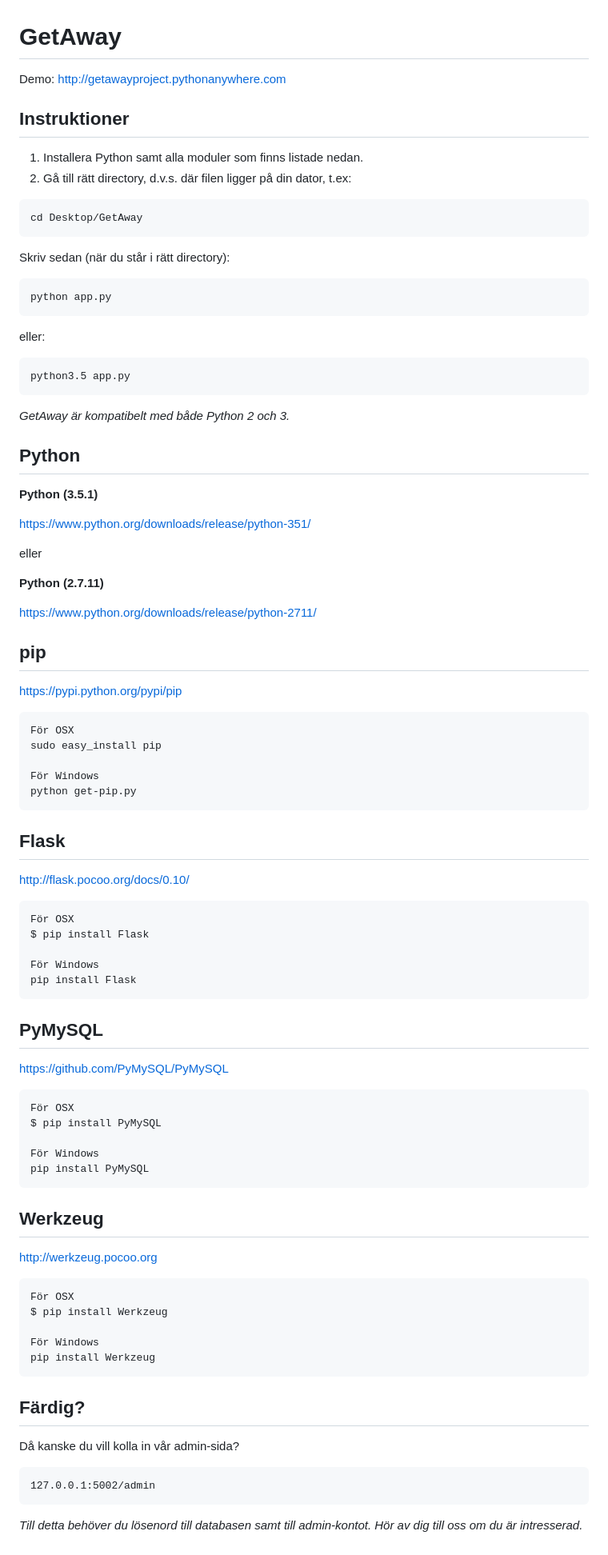
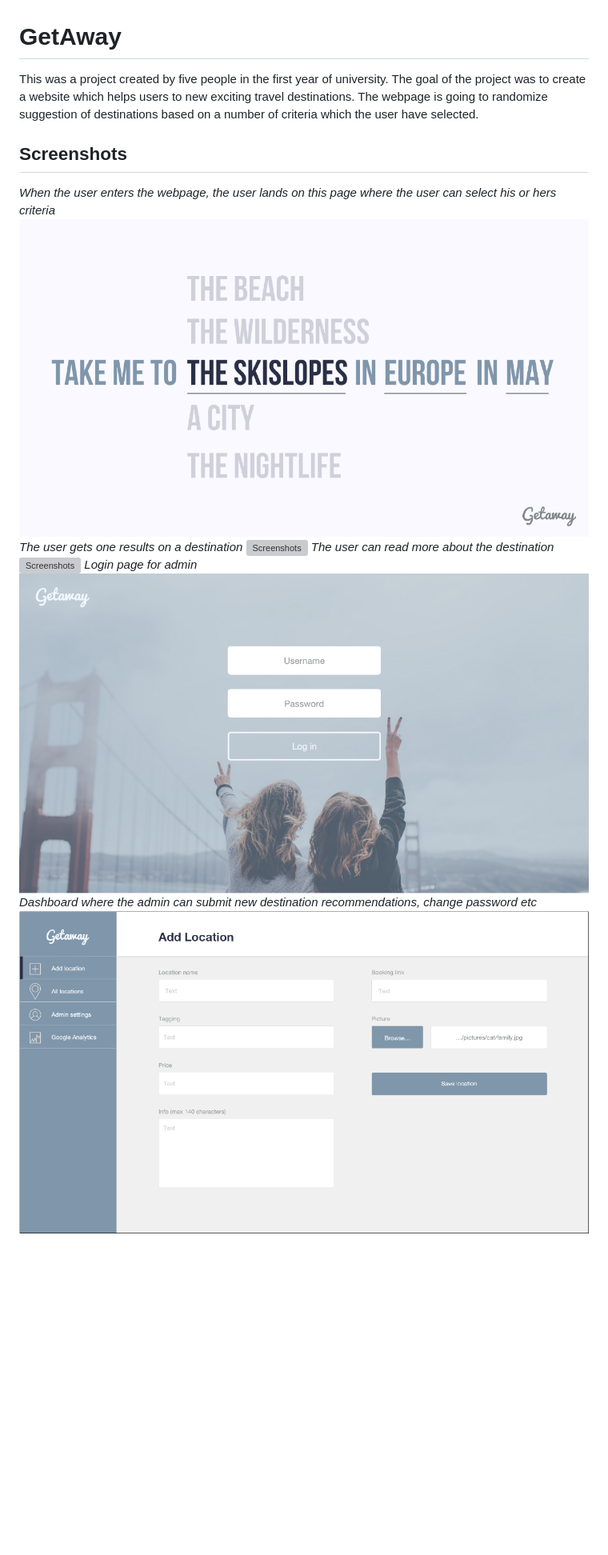
Before and after one commit to glasspinnA/GetAway, a Markdown page: README.md, the part around the change. Shown: that part at 80% size. Drawn GitHub-style; pictures changed too: screenshots/ga_add.png (added), screenshots/ga_admin_login.png (added), screenshots/ga_landningpage.png (added); blank space fills up the shorter version; grey boxes are pictures that could not be loaded.

````diff
--- a/README.md
+++ b/README.md
@@ -1,83 +1,16 @@
 # GetAway
 
-Demo: http://getawayproject.pythonanywhere.com
+This was a project created by five people in the first year of university. The goal of the project was to create a website which helps users to new exciting travel destinations. The webpage is going to randomize suggestion of destinations based on a number of criteria which the user have selected.
 
-Instruktioner
-------
-1. Installera Python samt alla moduler som finns listade nedan.
-2. Gå till rätt directory, d.v.s. där filen ligger på din dator, t.ex:
-```
-cd Desktop/GetAway
-```
-Skriv sedan (när du står i rätt directory):
-```
-python app.py
-```
-eller:
-```
-python3.5 app.py
-```
-*GetAway är kompatibelt med både Python 2 och 3.*
+## Screenshots
 
-Python
-------
-
-**Python (3.5.1)**
-
-https://www.python.org/downloads/release/python-351/
-
-eller
-
-**Python (2.7.11)**
-
-https://www.python.org/downloads/release/python-2711/
-
-pip
-------
-https://pypi.python.org/pypi/pip
-```
-För OSX
-sudo easy_install pip
-
-För Windows
-python get-pip.py
-```
-Flask
-------
-http://flask.pocoo.org/docs/0.10/
-```
-För OSX
-$ pip install Flask
-
-För Windows
-pip install Flask
-```
-PyMySQL
-------
-https://github.com/PyMySQL/PyMySQL
-```
-För OSX
-$ pip install PyMySQL
-
-För Windows
-pip install PyMySQL
-```
-
-Werkzeug
-------
-http://werkzeug.pocoo.org
-```
-För OSX
-$ pip install Werkzeug
-
-För Windows
-pip install Werkzeug
-```
-
-Färdig?
-------
-Då kanske du vill kolla in vår admin-sida?
-```
-127.0.0.1:5002/admin
-```
-*Till detta behöver du lösenord till databasen samt till admin-kontot. Hör av dig till oss om du är intresserad.*
+*When the user enters the webpage, the user lands on this page where the user can select his or hers criteria*
+![Screenshots](screenshots/ga_landningpage.png)
+*The user gets one results on a destination*
+![Screenshots](screenshots/ga_result.png)
+*The user can read more about the destination*
+![Screenshots](screenshots/ga_result_info.png)
+*Login page for admin*
+![Screenshots](screenshots/ga_admin_login.png)
+*Dashboard where the admin can submit new destination recommendations, change password etc*
+![Screenshots](screenshots/ga_add.png)
````
Also changed, not shown: screenshots/ga_result2.png (added), 1 other file.
